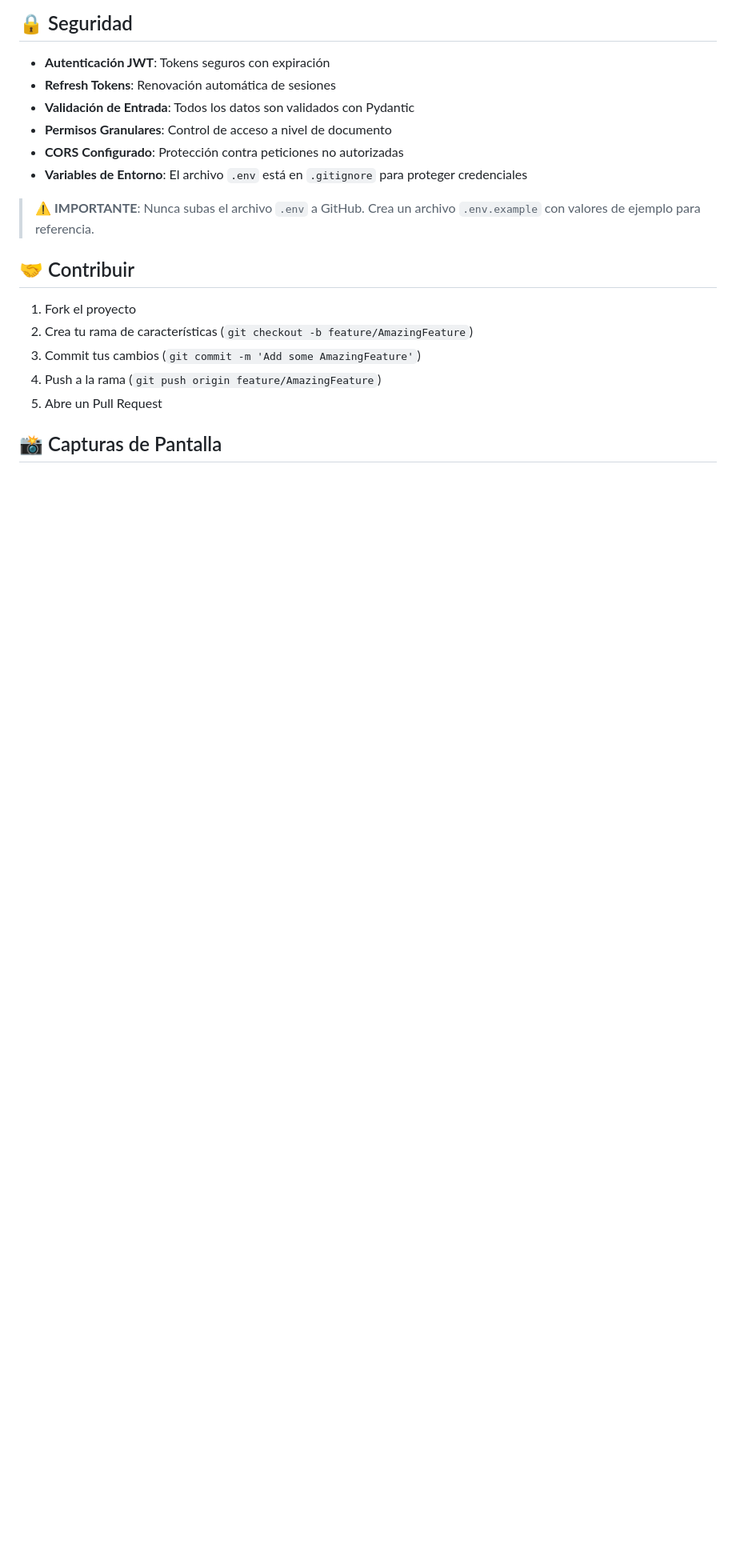
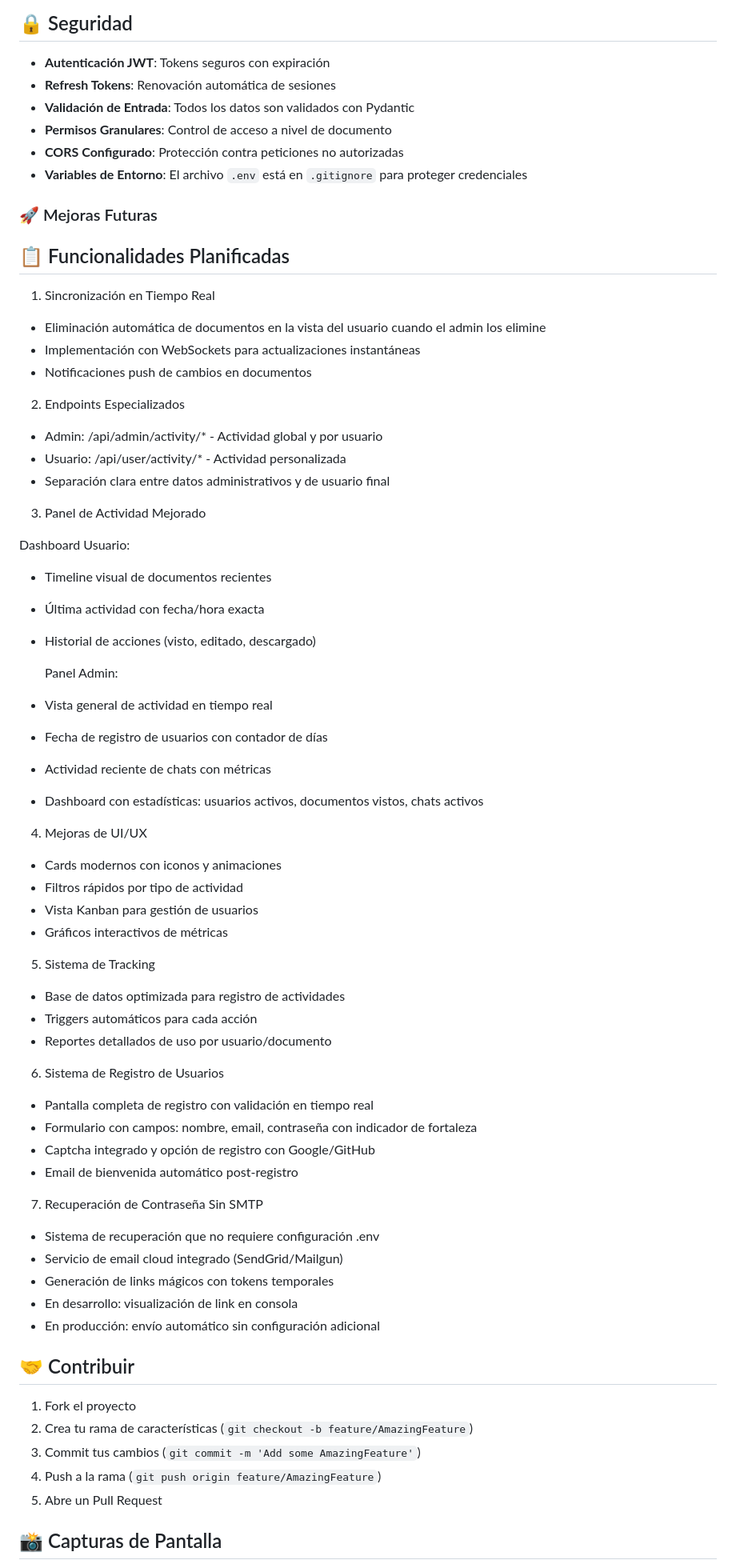
Before and after one commit to HeilyMadelay-hub/TFG-MentIA, a Markdown page: README.md, the part around the change. Shown: that part at 80% size. Rendered like a GitHub page; blank space fills up the shorter version.

```diff
--- a/README.md
+++ b/README.md
@@ -342,7 +342,66 @@ flutter test
 - **CORS Configurado**: Protección contra peticiones no autorizadas
 - **Variables de Entorno**: El archivo `.env` está en `.gitignore` para proteger credenciales
 
-> ⚠️ **IMPORTANTE**: Nunca subas el archivo `.env` a GitHub. Crea un archivo `.env.example` con valores de ejemplo para referencia.
+### 🚀 Mejoras Futuras
+## 📋 Funcionalidades Planificadas
+
+1. Sincronización en Tiempo Real
+
+- Eliminación automática de documentos en la vista del usuario cuando el admin los elimine
+- Implementación con WebSockets para actualizaciones instantáneas
+- Notificaciones push de cambios en documentos
+
+2. Endpoints Especializados
+
+- Admin: /api/admin/activity/* - Actividad global y por usuario
+- Usuario: /api/user/activity/* - Actividad personalizada
+- Separación clara entre datos administrativos y de usuario final
+
+3. Panel de Actividad Mejorado
+
+  Dashboard Usuario:
+
+- Timeline visual de documentos recientes
+- Última actividad con fecha/hora exacta
+- Historial de acciones (visto, editado, descargado)
+
+
+  Panel Admin:
+
+- Vista general de actividad en tiempo real
+- Fecha de registro de usuarios con contador de días
+- Actividad reciente de chats con métricas
+- Dashboard con estadísticas: usuarios activos, documentos vistos, chats activos
+
+
+
+4. Mejoras de UI/UX
+
+- Cards modernos con iconos y animaciones
+- Filtros rápidos por tipo de actividad
+- Vista Kanban para gestión de usuarios
+- Gráficos interactivos de métricas
+
+5. Sistema de Tracking
+
+- Base de datos optimizada para registro de actividades
+- Triggers automáticos para cada acción
+- Reportes detallados de uso por usuario/documento
+
+6. Sistema de Registro de Usuarios
+
+- Pantalla completa de registro con validación en tiempo real
+- Formulario con campos: nombre, email, contraseña con indicador de fortaleza
+- Captcha integrado y opción de registro con Google/GitHub
+- Email de bienvenida automático post-registro
+
+7. Recuperación de Contraseña Sin SMTP
+
+- Sistema de recuperación que no requiere configuración .env
+- Servicio de email cloud integrado (SendGrid/Mailgun)
+- Generación de links mágicos con tokens temporales
+- En desarrollo: visualización de link en consola
+- En producción: envío automático sin configuración adicional
 
 ## 🤝 Contribuir
 
```
